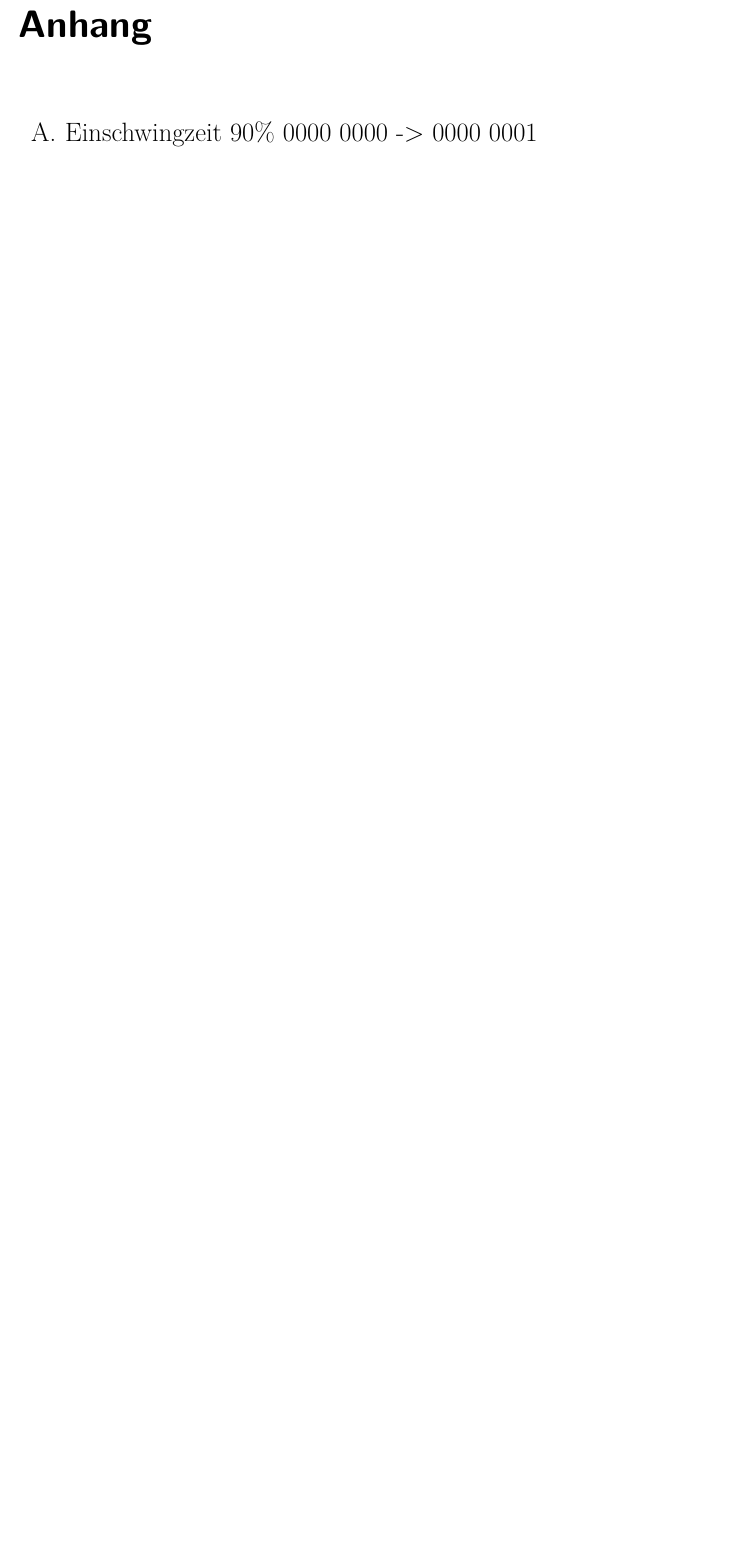
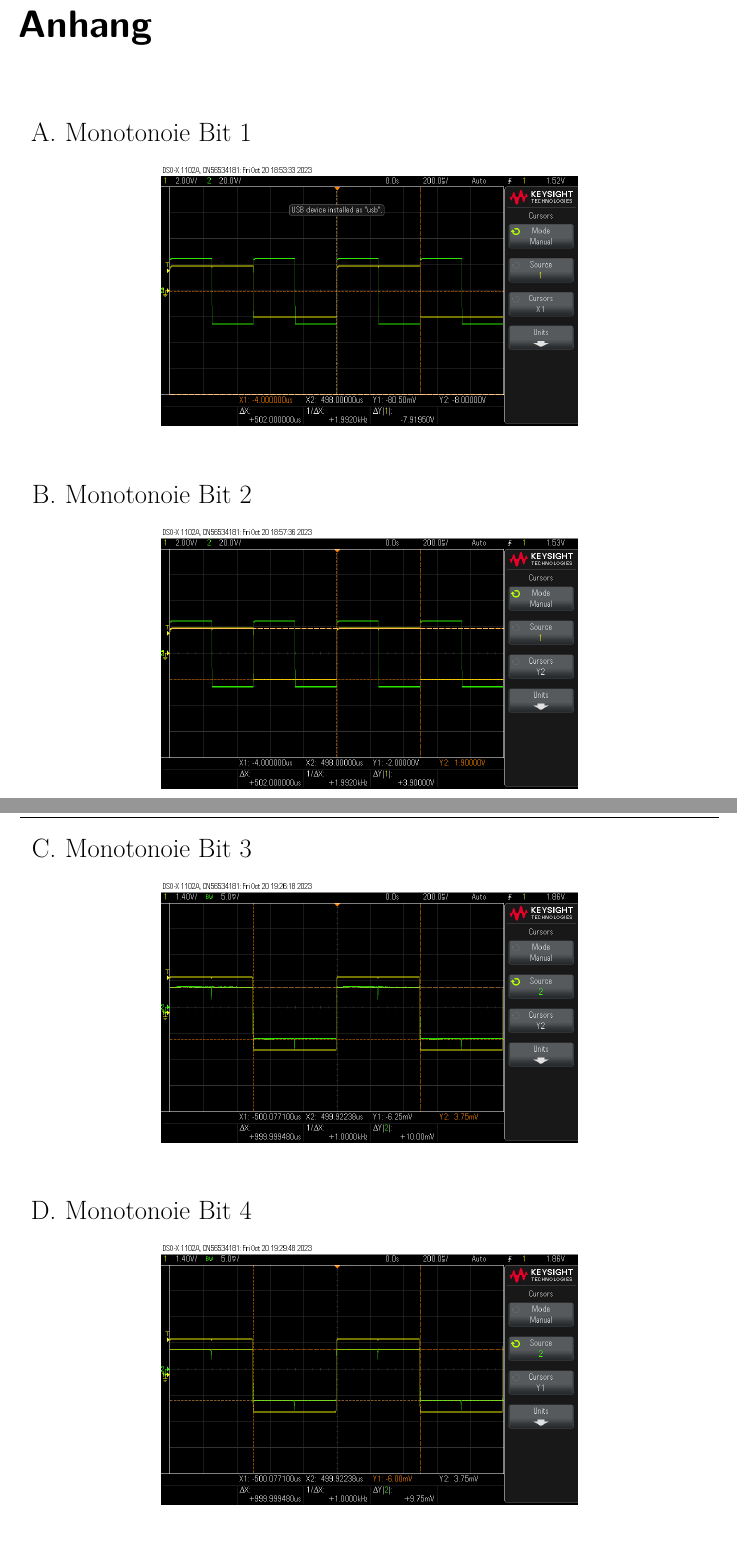
Before and after one commit to philippgehrig/Messdatenerfassung, a LaTeX document (Labor1/dokumentation.tex, which reads Labor1/ads/appendix.tex): part of page 17 of 18 before the commit and two parts of pages 18 and 19 of 22 after it, the two joined at a grey line, cut so that both start at the same text, the shorter picture padded with empty space. Compiled offline with pdfLaTeX.

Commit message:
added monotonie pictures to appendix

```diff
--- a/Labor1/ads/appendix.tex
+++ b/Labor1/ads/appendix.tex
@@ -6,3 +6,24 @@
 
 {\Large
 \begin{enumerate}[label=\Alph*.]
+	\item Monotonoie Bit 1
+	\begin{figure}[H]
+		\centering
+		\includegraphics[height=6cm]{images/monotonie 1bit.png}
+	\end{figure}
+	\item Monotonoie Bit 2
+	\begin{figure}[H]
+		\centering
+		\includegraphics[height=6cm]{images/monotonie 2bit.png}
+	\end{figure}
+	\pagebreak
+	\item Monotonoie Bit 3
+	\begin{figure}[H]
+		\centering
+		\includegraphics[height=6cm]{images/monotonie 3bit.png}
+	\end{figure}
+	\item Monotonoie Bit 4
+	\begin{figure}[H]
+		\centering
+		\includegraphics[height=6cm]{images/monotonie 4bit.png}
+	\end{figure}
@@ -8,0 +35,2 @@
+	\pagebreak
+	\item Monotonoie Bit 6
```
Also changed, not shown: Labor1/content/03kapitel.tex (+3 -1 lines), Labor1/ads/appendix.tex (20 more changed lines), 1 other file.
